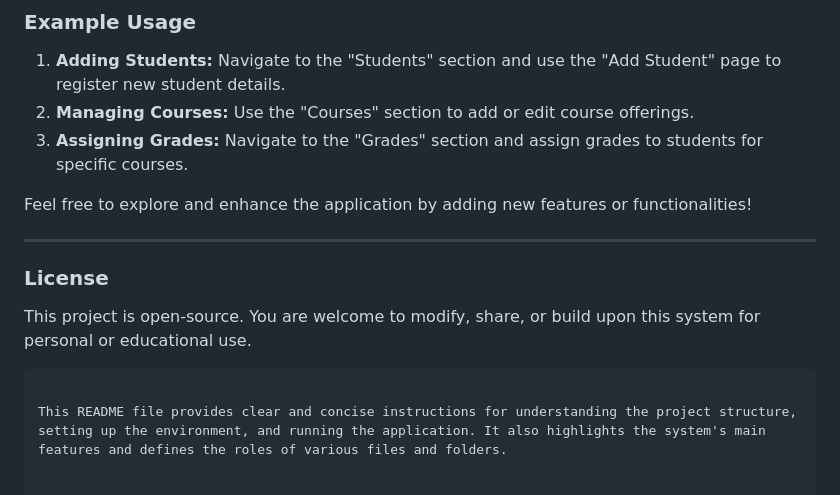
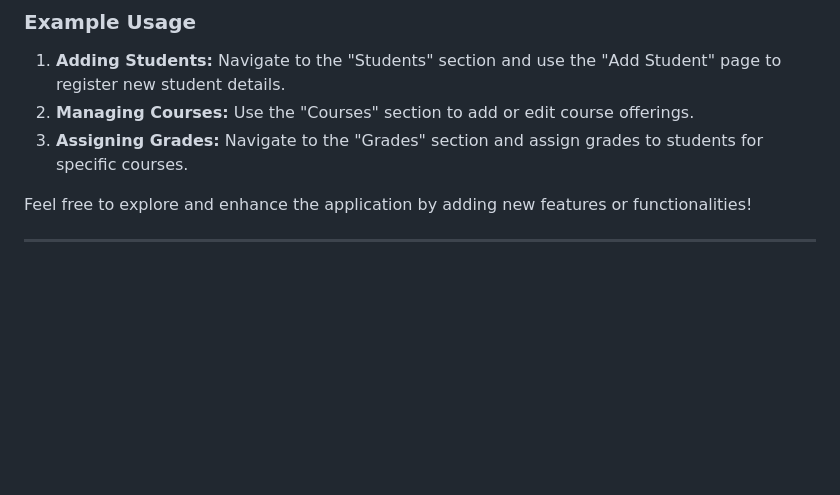
Before and after one commit to alex200376/student_management, a Markdown page: readme.md, the part around the change. Rendered like a GitHub page; blank space fills up the shorter version.

````diff
--- a/readme.md
+++ b/readme.md
@@ -130,10 +130,3 @@ student_management_system/
 Feel free to explore and enhance the application by adding new features or functionalities!
 
 ---
-
-### License
-
-This project is open-source. You are welcome to modify, share, or build upon this system for personal or educational use.
-```
-
-This README file provides clear and concise instructions for understanding the project structure, setting up the environment, and running the application. It also highlights the system's main features and defines the roles of various files and folders.
````
